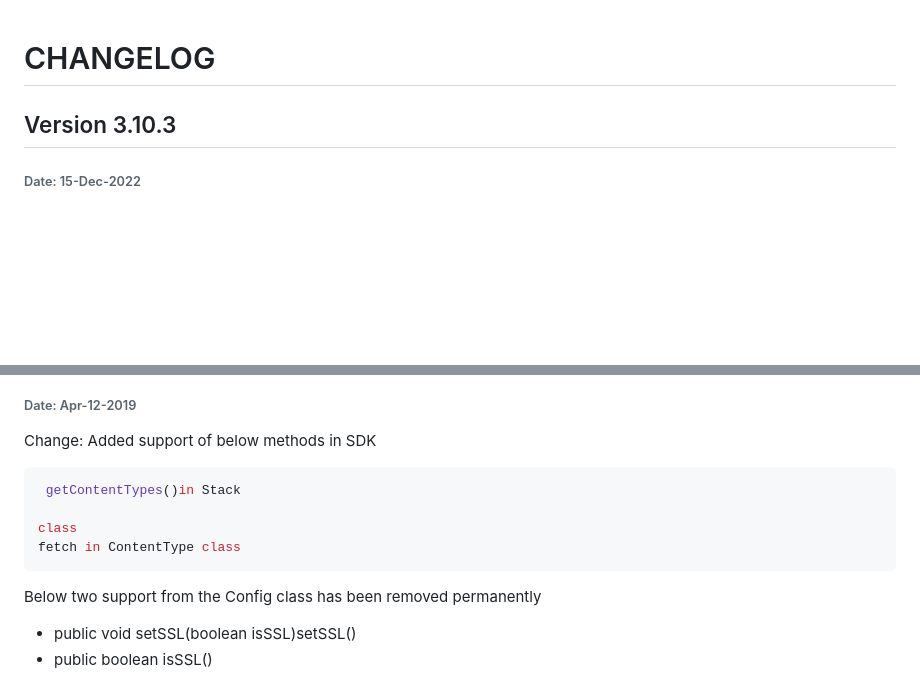
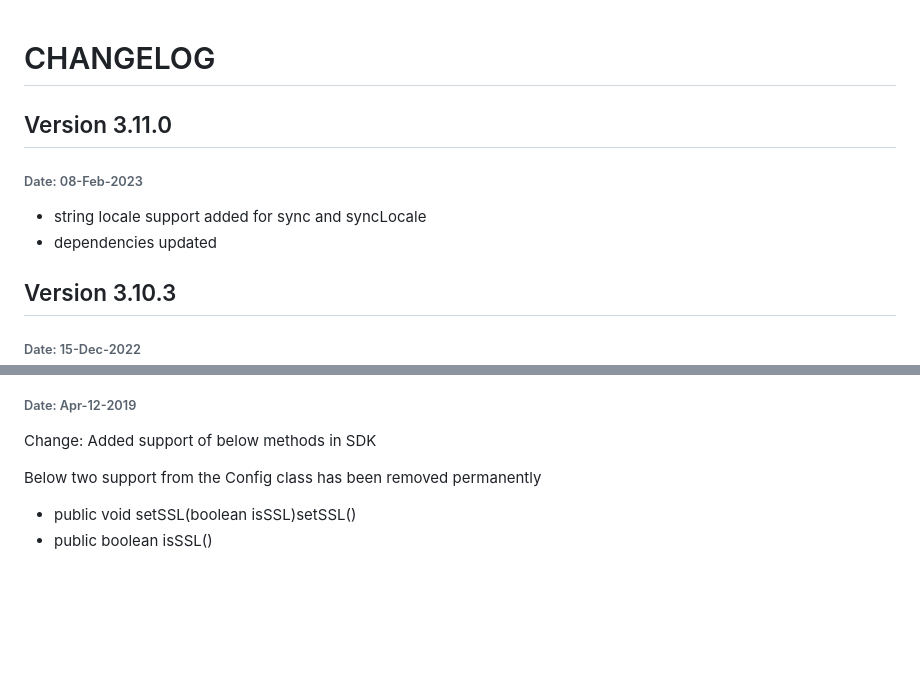
Before and after one commit to contentstack/contentstack-android, a Markdown page: CHANGELOG.md, 2 parts joined by grey strips. GitHub-like rendering; blank space fills up the shorter version.

Commit message:
v3.11.0 locale with string support

````diff
--- a/CHANGELOG.md
+++ b/CHANGELOG.md
@@ -1,4 +1,11 @@
 # CHANGELOG
+
+## Version 3.11.0
+
+###### Date: 08-Feb-2023
+
+- string locale support added for sync and syncLocale
+- dependencies updated
 
 ## Version 3.10.3
 
@@ -107,13 +114,6 @@
 ###### Date: Apr-12-2019
 
 Change: Added support of below methods in SDK
-
-```java
- getContentTypes()in Stack
-
-class
-fetch in ContentType class
-```
 
 Below two support from the Config class has been removed permanently
 
````
